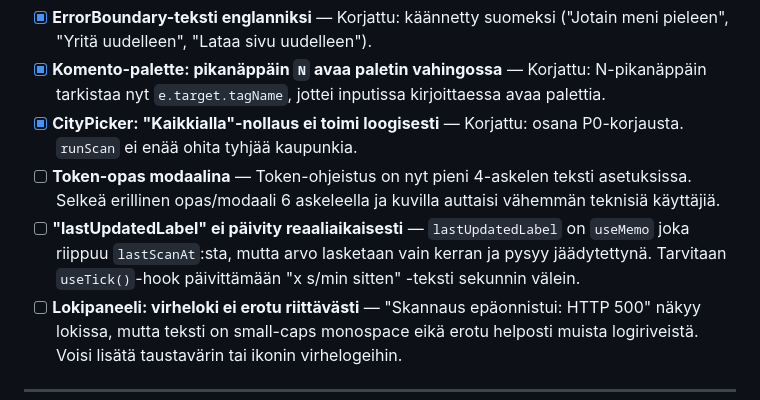
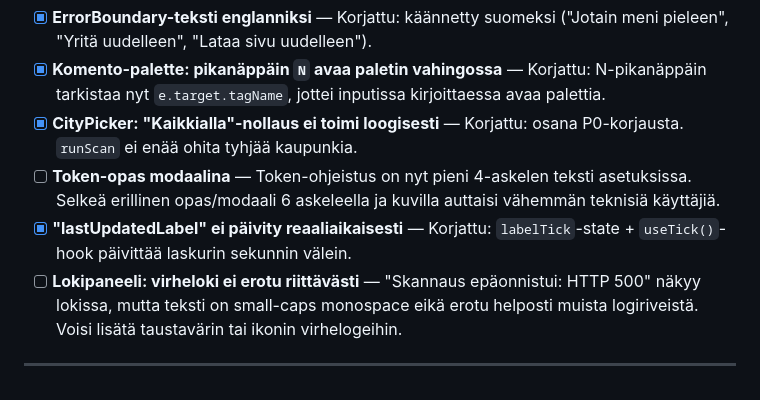
Before and after one commit to Murtsi/tarppi, a Markdown page: TODO.md, the part around the change. GitHub-like rendering.

Commit message:
docs(frontend): mark lastUpdatedLabel tick fix as done in TODO

```diff
--- a/TODO.md
+++ b/TODO.md
@@ -31,7 +31,7 @@ Viimeisin tarkistus: 2026-04-19 (koko codebasen skannaus + visuaalinen UI-audito
 - [x] **Komento-palette: pikanäppäin `N` avaa paletin vahingossa** — Korjattu: N-pikanäppäin tarkistaa nyt `e.target.tagName`, jottei inputissa kirjoittaessa avaa palettia.
 - [x] **CityPicker: "Kaikkialla"-nollaus ei toimi loogisesti** — Korjattu: osana P0-korjausta. `runScan` ei enää ohita tyhjää kaupunkia.
 - [ ] **Token-opas modaalina** — Token-ohjeistus on nyt pieni 4-askelen teksti asetuksissa. Selkeä erillinen opas/modaali 6 askeleella ja kuvilla auttaisi vähemmän teknisiä käyttäjiä.
-- [ ] **"lastUpdatedLabel" ei päivity reaaliaikaisesti** — `lastUpdatedLabel` on `useMemo` joka riippuu `lastScanAt`:sta, mutta arvo lasketaan vain kerran ja pysyy jäädytettynä. Tarvitaan `useTick()`-hook päivittämään "x s/min sitten" -teksti sekunnin välein.
+- [x] **"lastUpdatedLabel" ei päivity reaaliaikaisesti** — Korjattu: `labelTick`-state + `useTick()`-hook päivittää laskurin sekunnin välein.
 - [ ] **Lokipaneeli: virheloki ei erotu riittävästi** — "Skannaus epäonnistui: HTTP 500" näkyy lokissa, mutta teksti on small-caps monospace eikä erotu helposti muista logiriveistä. Voisi lisätä taustavärin tai ikonin virhelogeihin.
 
 ---
```
